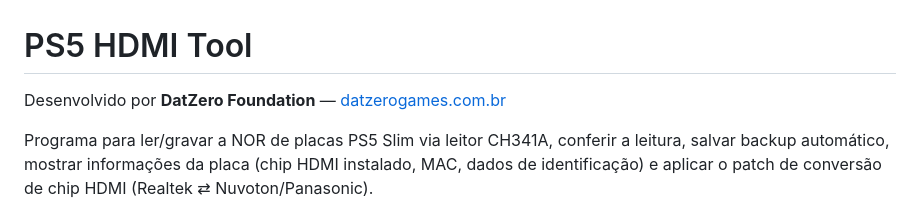
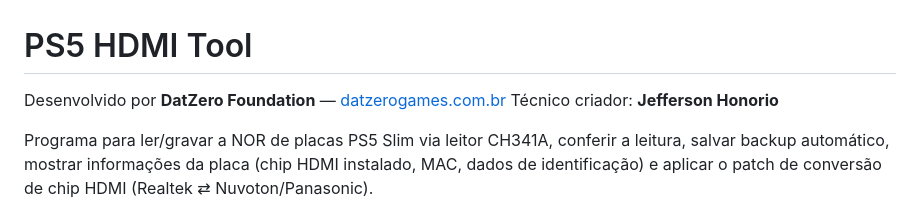
Before and after one commit to vendashson-rgb/ps5-hdmi-tool, a Markdown page: README.md, the part around the change. GitHub-like rendering.

Commit message:
Adiciona credito do tecnico criador (Jefferson Honorio) ao README e ao guia do interposer

```diff
--- a/README.md
+++ b/README.md
@@ -1,6 +1,7 @@
 # PS5 HDMI Tool
 
 Desenvolvido por **DatZero Foundation** — [datzerogames.com.br](https://datzerogames.com.br/)
+Técnico criador: **Jefferson Honorio**
 
 Programa para ler/gravar a NOR de placas PS5 Slim via leitor CH341A, conferir
 a leitura, salvar backup automático, mostrar informações da placa (chip HDMI
```
Also changed, not shown: docs/GUIA_INSTALACAO_INTERPOSER.md (+1 -0 lines).
